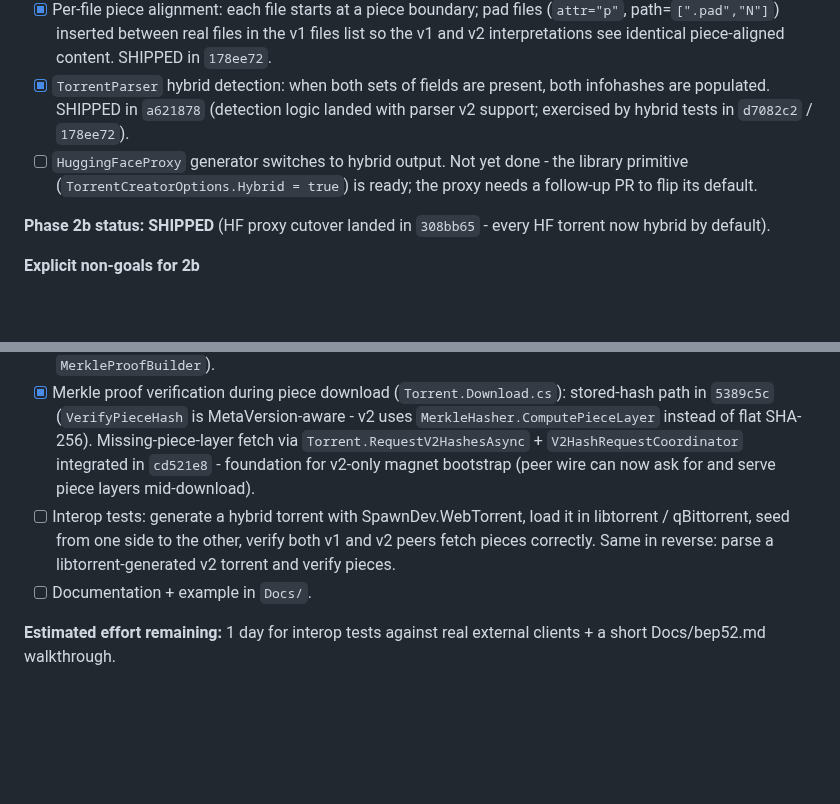
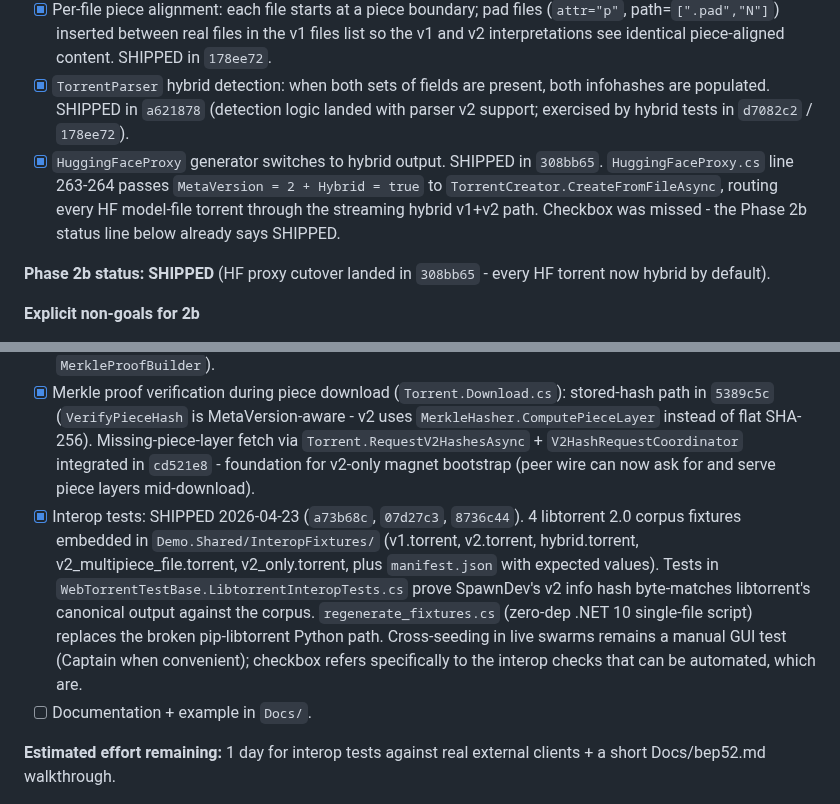
Before and after one commit to LostBeard/SpawnDev.WebTorrent, a Markdown page: Plans/bep52-phase2-execution.md, 2 parts joined by grey strips. Drawn GitHub-style; blank space fills up the shorter version.

Commit message:
docs(plans): flip 2 stale BEP 52 Phase 2 checkboxes [ ] -> [x]
- HF proxy hybrid switch was shipped in 308bb65; checkbox was missed
  (Phase 2b status line already said "SHIPPED"). Verified in source:
  HuggingFaceProxy.cs L263-264 passes MetaVersion=2 + Hybrid=true.

- Phase 2c interop tests shipped 2026-04-23 via libtorrent 2.0 corpus
  fixtures in Demo.Shared/InteropFixtures/ + WebTorrentTestBase
  LibtorrentInteropTests + dotnet run regenerate_fixtures.cs script.
  Manual-swarm cross-seeding remains Captain-when-convenient but
  automatable interop is done.

Co-Authored-By: Claude Opus 4.7 (1M context) <noreply@anthropic.com>

```diff
--- a/Plans/bep52-phase2-execution.md
+++ b/Plans/bep52-phase2-execution.md
@@ -57,7 +57,7 @@ This plan scopes the remaining Phase 2 work into sub-phases so each lands as a w
 - [x] `TorrentCreator` hybrid path: single pass over input files produces BOTH v1 flat SHA-1 hashes AND v2 Merkle tree. Emits a single info dict with both `pieces` (v1) and `meta version`/`file tree`/`piece layers` (v2). Two valid infohashes. SHIPPED in `d7082c2` (single-file) + `178ee72` (multi-file).
 - [x] Per-file piece alignment: each file starts at a piece boundary; pad files (`attr="p"`, path=`[".pad","N"]`) inserted between real files in the v1 files list so the v1 and v2 interpretations see identical piece-aligned content. SHIPPED in `178ee72`.
 - [x] `TorrentParser` hybrid detection: when both sets of fields are present, both infohashes are populated. SHIPPED in `a621878` (detection logic landed with parser v2 support; exercised by hybrid tests in `d7082c2` / `178ee72`).
-- [ ] `HuggingFaceProxy` generator switches to hybrid output. Not yet done - the library primitive (`TorrentCreatorOptions.Hybrid = true`) is ready; the proxy needs a follow-up PR to flip its default.
+- [x] `HuggingFaceProxy` generator switches to hybrid output. SHIPPED in `308bb65`. `HuggingFaceProxy.cs` line 263-264 passes `MetaVersion = 2 + Hybrid = true` to `TorrentCreator.CreateFromFileAsync`, routing every HF model-file torrent through the streaming hybrid v1+v2 path. Checkbox was missed - the Phase 2b status line below already says SHIPPED.
 
 **Phase 2b status: SHIPPED** (HF proxy cutover landed in `308bb65` - every HF torrent now hybrid by default).
 
@@ -70,7 +70,7 @@ This plan scopes the remaining Phase 2 work into sub-phases so each lands as a w
 - [x] `urn:btmh:` v2 magnet parsing (multihash-prefixed, SHA-256 variant). SHIPPED in commit `ddf2a32`.
 - [x] v2 peer protocol messages (BEP 52 §`Protocol extension`): types 21 (hash_request), 22 (hashes), 23 (hash_reject). Core peer wire, not BEP 10. SHIPPED across `77469ab` (codec), `f665103` (Wire.cs dispatch + events), `cf3779d` (coordinator state machine), `cd521e8` (Torrent ↔ coordinator glue + seed path via `MerkleProofBuilder`).
 - [x] Merkle proof verification during piece download (`Torrent.Download.cs`): stored-hash path in `5389c5c` (`VerifyPieceHash` is MetaVersion-aware - v2 uses `MerkleHasher.ComputePieceLayer` instead of flat SHA-256). Missing-piece-layer fetch via `Torrent.RequestV2HashesAsync` + `V2HashRequestCoordinator` integrated in `cd521e8` - foundation for v2-only magnet bootstrap (peer wire can now ask for and serve piece layers mid-download).
-- [ ] Interop tests: generate a hybrid torrent with SpawnDev.WebTorrent, load it in libtorrent / qBittorrent, seed from one side to the other, verify both v1 and v2 peers fetch pieces correctly. Same in reverse: parse a libtorrent-generated v2 torrent and verify pieces.
+- [x] Interop tests: SHIPPED 2026-04-23 (`a73b68c`, `07d27c3`, `8736c44`). 4 libtorrent 2.0 corpus fixtures embedded in `Demo.Shared/InteropFixtures/` (v1.torrent, v2.torrent, hybrid.torrent, v2_multipiece_file.torrent, v2_only.torrent, plus `manifest.json` with expected values). Tests in `WebTorrentTestBase.LibtorrentInteropTests.cs` prove SpawnDev's v2 info hash byte-matches libtorrent's canonical output against the corpus. `regenerate_fixtures.cs` (zero-dep .NET 10 single-file script) replaces the broken pip-libtorrent Python path. Cross-seeding in live swarms remains a manual GUI test (Captain when convenient); checkbox refers specifically to the interop checks that can be automated, which are.
 - [ ] Documentation + example in `Docs/`.
 
 **Estimated effort remaining:** 1 day for interop tests against real external clients + a short Docs/bep52.md walkthrough.
```
